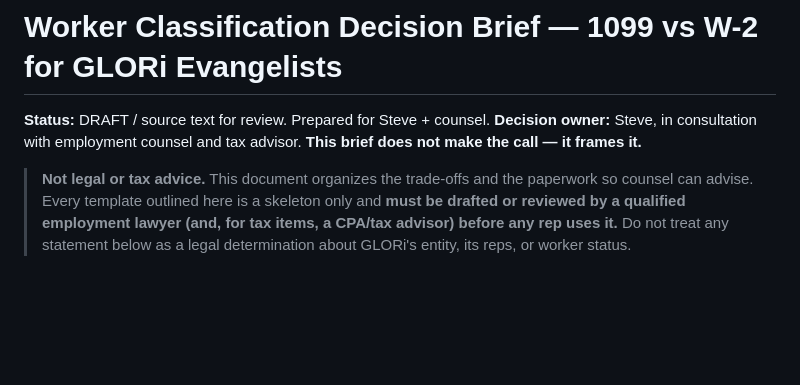
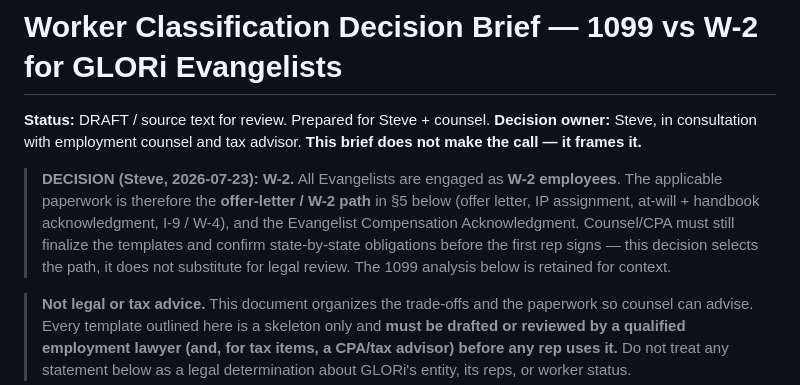
Before and after one commit to steveewald-cloud/glori-evangelists, a Markdown page: docs/evangelist-program/worker-classification-brief.md, the part around the change. Rendered like a GitHub page; blank space fills up the shorter version.

Commit message:
docs: record W-2 classification decision (Steve, 2026-07-23)
Co-Authored-By: Claude Opus 4.8 (1M context) <noreply@anthropic.com>

```diff
--- a/docs/evangelist-program/worker-classification-brief.md
+++ b/docs/evangelist-program/worker-classification-brief.md
@@ -2,6 +2,13 @@
 
 **Status:** DRAFT / source text for review. Prepared for Steve + counsel.
 **Decision owner:** Steve, in consultation with employment counsel and tax advisor. **This brief does not make the call — it frames it.**
+
+> **DECISION (Steve, 2026-07-23): W-2.** All Evangelists are engaged as **W-2 employees**.
+> The applicable paperwork is therefore the **offer-letter / W-2 path** in §5 below (offer
+> letter, IP assignment, at-will + handbook acknowledgment, I-9 / W-4), and the Evangelist
+> Compensation Acknowledgment. Counsel/CPA must still finalize the templates and confirm
+> state-by-state obligations before the first rep signs — this decision selects the path,
+> it does not substitute for legal review. The 1099 analysis below is retained for context.
 
 > **Not legal or tax advice.** This document organizes the trade-offs and the paperwork so counsel can advise. Every template outlined here is a skeleton only and **must be drafted or reviewed by a qualified employment lawyer (and, for tax items, a CPA/tax advisor) before any rep uses it.** Do not treat any statement below as a legal determination about GLORi's entity, its reps, or worker status.
 
```
